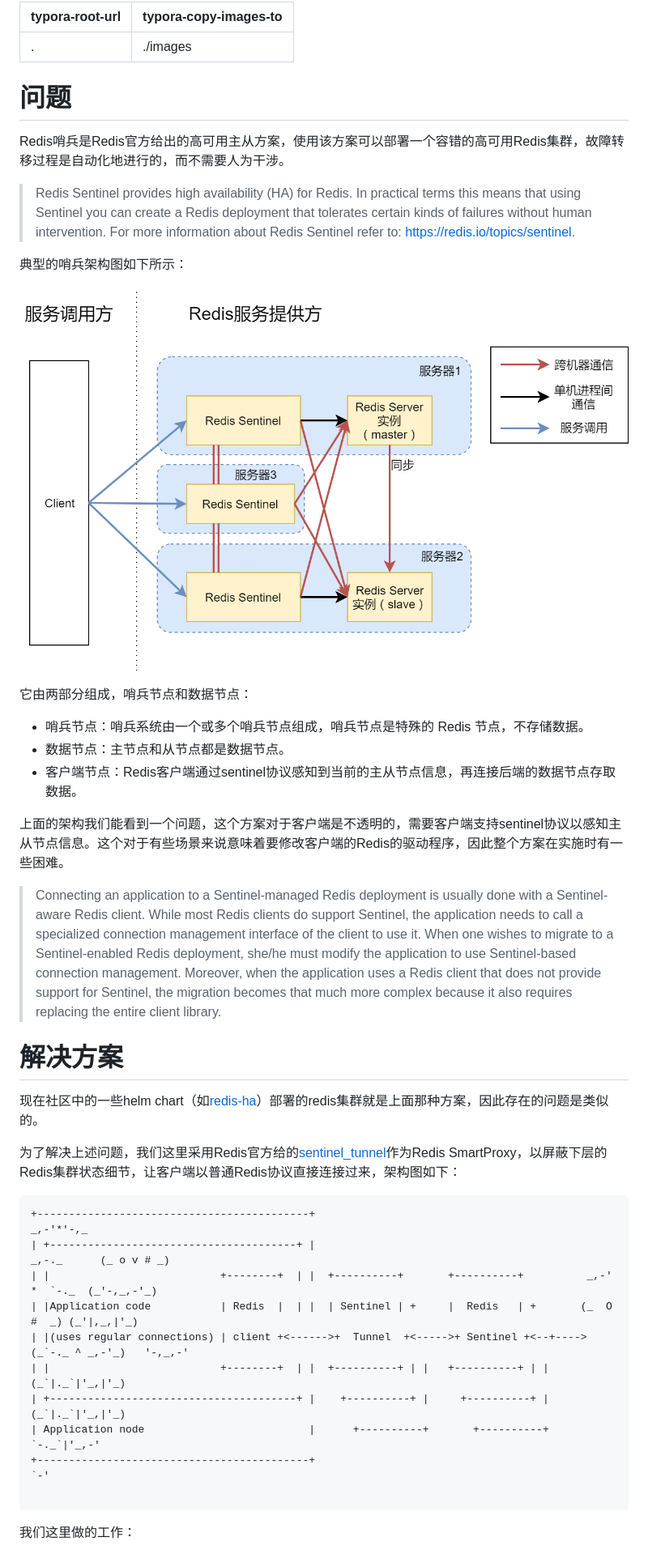
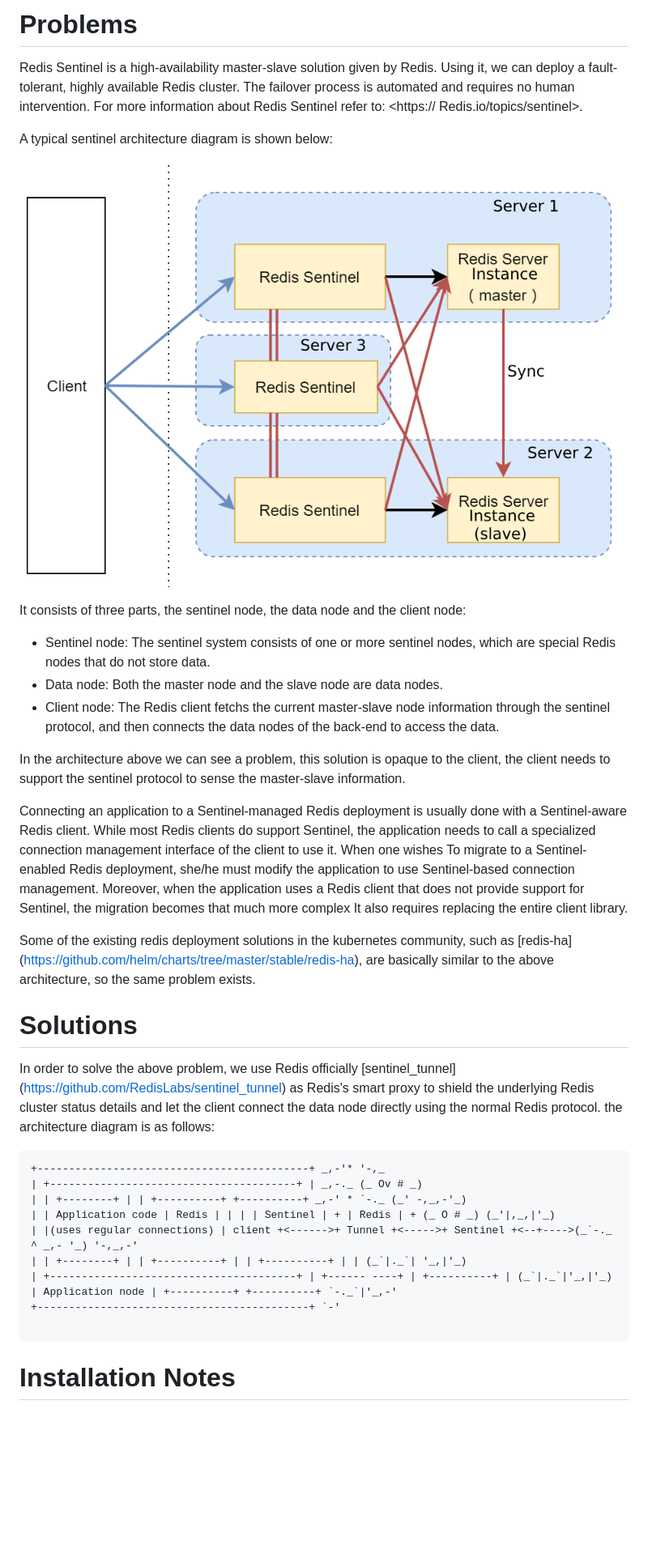
Before and after one commit to hackerthon2019/redis-ha, a Markdown page: README.md, the part around the change printed below. Shown: that part at 81% size. Rendered like a GitHub page; pictures changed too: images/image-20190419165707181.png; blank space fills up the shorter version.

Commit message:
using english README

````diff
--- a/README.md
+++ b/README.md
@@ -1,46 +1,39 @@
----
-typora-root-url: .
-typora-copy-images-to: ./images
----
+# Problems
 
-# 问题
+Redis Sentinel is a high-availability master-slave solution given by Redis. Using it, we can deploy a fault-tolerant, highly available Redis cluster. The failover process is automated and requires no human intervention. For more information about Redis Sentinel refer to: <https:// Redis.io/topics/sentinel>.
 
-Redis哨兵是Redis官方给出的高可用主从方案，使用该方案可以部署一个容错的高可用Redis集群，故障转移过程是自动化地进行的，而不需要人为干涉。
-
-> Redis Sentinel provides high availability (HA) for Redis. In practical terms this means that using Sentinel you can create a Redis deployment that tolerates certain kinds of failures without human intervention. For more information about Redis Sentinel refer to: <https://redis.io/topics/sentinel>.
-
-典型的哨兵架构图如下所示：
+A typical sentinel architecture diagram is shown below:
 
 ![image-20190419165707181](images/image-20190419165707181.png)
 
-它由两部分组成，哨兵节点和数据节点：
+It consists of three parts, the sentinel node, the data node and the client node:
 
-- 哨兵节点：哨兵系统由一个或多个哨兵节点组成，哨兵节点是特殊的 Redis 节点，不存储数据。
-- 数据节点：主节点和从节点都是数据节点。
-- 客户端节点：Redis客户端通过sentinel协议感知到当前的主从节点信息，再连接后端的数据节点存取数据。
+- Sentinel node: The sentinel system consists of one or more sentinel nodes, which are special Redis nodes that do not store data.
+- Data node: Both the master node and the slave node are data nodes.
+- Client node: The Redis client fetchs the current master-slave node information through the sentinel protocol, and then connects the data nodes of the back-end to access the data.
 
-上面的架构我们能看到一个问题，这个方案对于客户端是不透明的，需要客户端支持sentinel协议以感知主从节点信息。这个对于有些场景来说意味着要修改客户端的Redis的驱动程序，因此整个方案在实施时有一些困难。
+In the architecture above we can see a problem, this solution is opaque to the client, the client needs to support the sentinel protocol to sense the master-slave information.
 
-> Connecting an application to a Sentinel-managed Redis deployment is usually done with a Sentinel-aware Redis client. While most Redis clients do support Sentinel, the application needs to call a specialized connection management interface of the client to use it. When one wishes to migrate to a Sentinel-enabled Redis deployment, she/he must modify the application to use Sentinel-based connection management. Moreover, when the application uses a Redis client that does not provide support for Sentinel, the migration becomes that much more complex because it also requires replacing the entire client library.
+Connecting an application to a Sentinel-managed Redis deployment is usually done with a Sentinel-aware Redis client. While most Redis clients do support Sentinel, the application needs to call a specialized connection management interface of the client to use it. When one wishes To migrate to a Sentinel-enabled Redis deployment, she/he must modify the application to use Sentinel-based connection management. Moreover, when the application uses a Redis client that does not provide support for Sentinel, the migration becomes that much more complex It also requires replacing the entire client library.
 
-# 解决方案
+Some of the existing redis deployment solutions in the kubernetes community, such as [redis-ha] (<https://github.com/helm/charts/tree/master/stable/redis-ha>), are basically similar to the above architecture, so the same problem exists.
 
-现在社区中的一些helm chart（如[redis-ha](https://github.com/helm/charts/tree/master/stable/redis-ha)）部署的redis集群就是上面那种方案，因此存在的问题是类似的。
+# Solutions
 
-为了解决上述问题，我们这里采用Redis官方给的[sentinel_tunnel](https://github.com/RedisLabs/sentinel_tunnel)作为Redis SmartProxy，以屏蔽下层的Redis集群状态细节，让客户端以普通Redis协议直接连接过来，架构图如下：
+In order to solve the above problem, we use Redis officially [sentinel_tunnel] (<https://github.com/RedisLabs/sentinel_tunnel>) as Redis's smart proxy to shield the underlying Redis cluster status details and let the client connect the data node directly using the normal Redis protocol. the architecture diagram is as follows:
 
 ```
-+-------------------------------------------+                                                           _,-'*'-,_
-| +---------------------------------------+ |                                               _,-._      (_ o v # _)
-| |                           +--------+  | |  +----------+       +----------+          _,-'  *  `-._  (_'-,_,-'_)
-| |Application code           | Redis  |  | |  | Sentinel | +     |  Redis   | +       (_  O     #  _) (_'|,_,|'_)
-| |(uses regular connections) | client +<------>+  Tunnel  +<----->+ Sentinel +<--+---->(_`-._ ^ _,-'_)   '-,_,-'
-| |                           +--------+  | |  +----------+ | |   +----------+ | |     (_`|._`|'_,|'_)
-| +---------------------------------------+ |    +----------+ |     +----------+ |     (_`|._`|'_,|'_)
-| Application node                          |      +----------+       +----------+       `-._`|'_,-'
-+-------------------------------------------+                                               `-'
++-------------------------------------------+ _,-'* '-,_
+| +---------------------------------------+ | _,-._ (_ Ov # _)
+| | +--------+ | | +----------+ +----------+ _,-' * `-._ (_' -,_,-'_)
+| | Application code | Redis | | | | Sentinel | + | Redis | + (_ O # _) (_'|,_,|'_)
+| |(uses regular connections) | client +<------>+ Tunnel +<----->+ Sentinel +<--+---->(_`-._ ^ _,- '_) '-,_,-'
+| | +--------+ | | +----------+ | | +----------+ | | (_`|._`| '_,|'_)
+| +---------------------------------------+ | +------ ----+ | +----------+ | (_`|._`|'_,|'_)
+| Application node | +----------+ +----------+ `-._`|'_,-'
++-------------------------------------------+ `-'
 
 ```
 
-我们这里做的工作：
+# Installation Notes
 
````
Also changed, not shown: other parts of README.md (+39 -7 lines), 1 other file.
